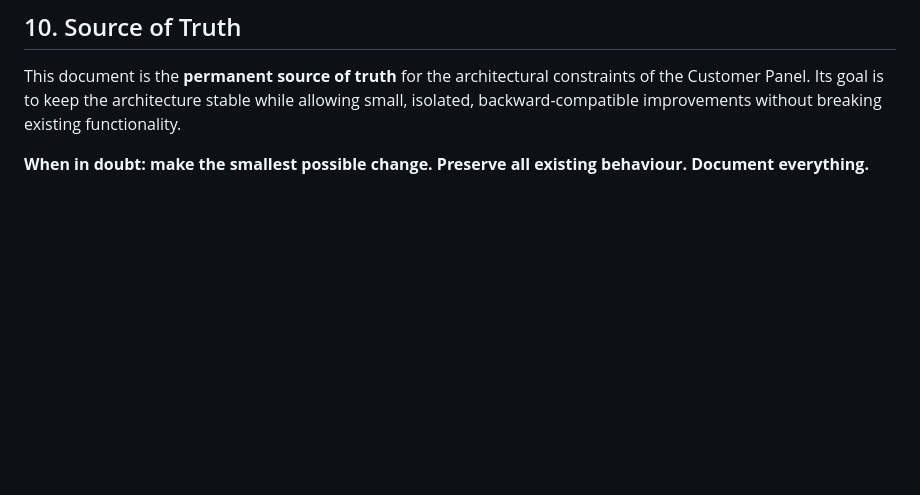
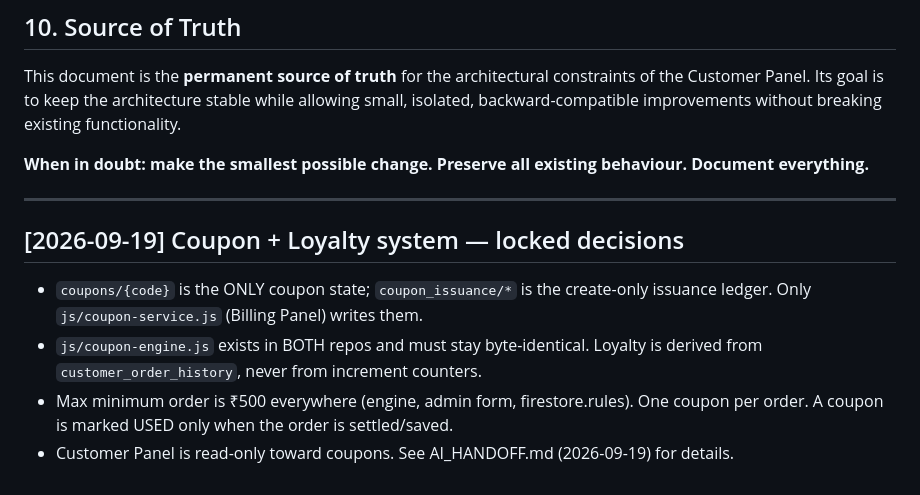
Before and after one commit to teamdovolve-hue/Order-, a Markdown page: ARCHITECTURE_LOCK.md, the part around the change. GitHub-like rendering; blank space fills up the shorter version.

```diff
--- a/ARCHITECTURE_LOCK.md
+++ b/ARCHITECTURE_LOCK.md
@@ -463,3 +463,11 @@ After every implementation, the agent **must**:
 This document is the **permanent source of truth** for the architectural constraints of the Customer Panel. Its goal is to keep the architecture stable while allowing small, isolated, backward-compatible improvements without breaking existing functionality.
 
 **When in doubt: make the smallest possible change. Preserve all existing behaviour. Document everything.**
+
+
+---
+## [2026-09-19] Coupon + Loyalty system — locked decisions
+- `coupons/{code}` is the ONLY coupon state; `coupon_issuance/*` is the create-only issuance ledger. Only `js/coupon-service.js` (Billing Panel) writes them.
+- `js/coupon-engine.js` exists in BOTH repos and must stay byte-identical. Loyalty is derived from `customer_order_history`, never from increment counters.
+- Max minimum order is ₹500 everywhere (engine, admin form, firestore.rules). One coupon per order. A coupon is marked USED only when the order is settled/saved.
+- Customer Panel is read-only toward coupons. See AI_HANDOFF.md (2026-09-19) for details.
```
Also changed, not shown: AI_HANDOFF.md (+36 -0 lines).
